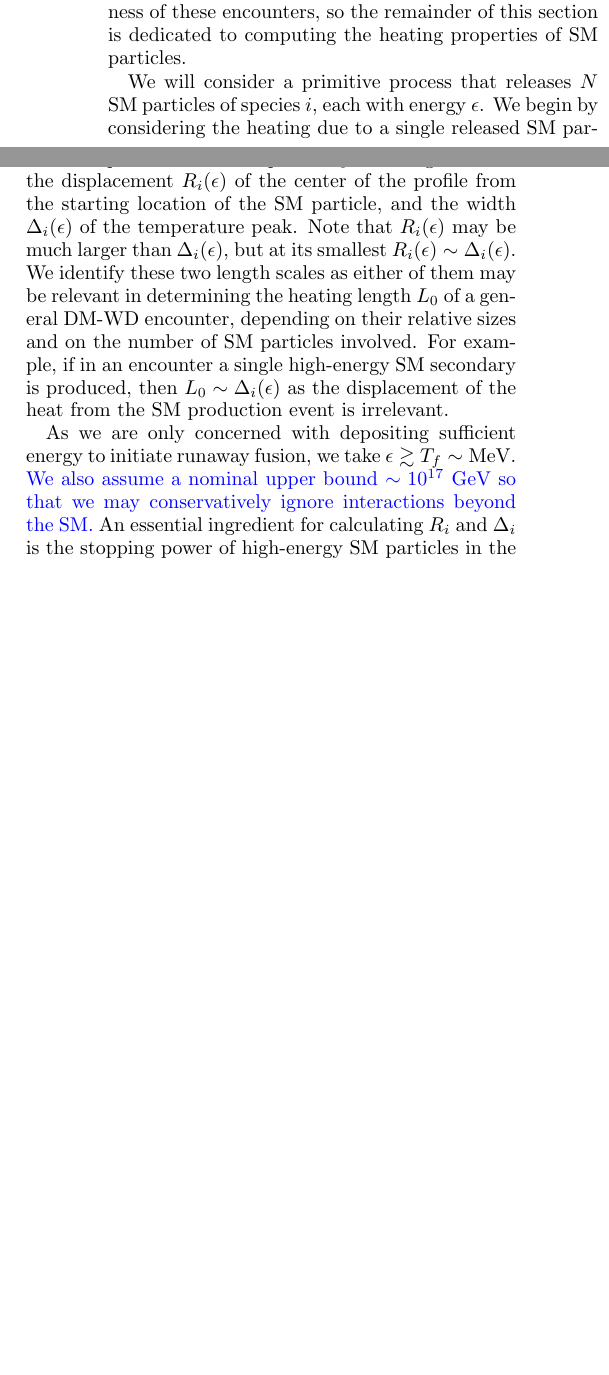
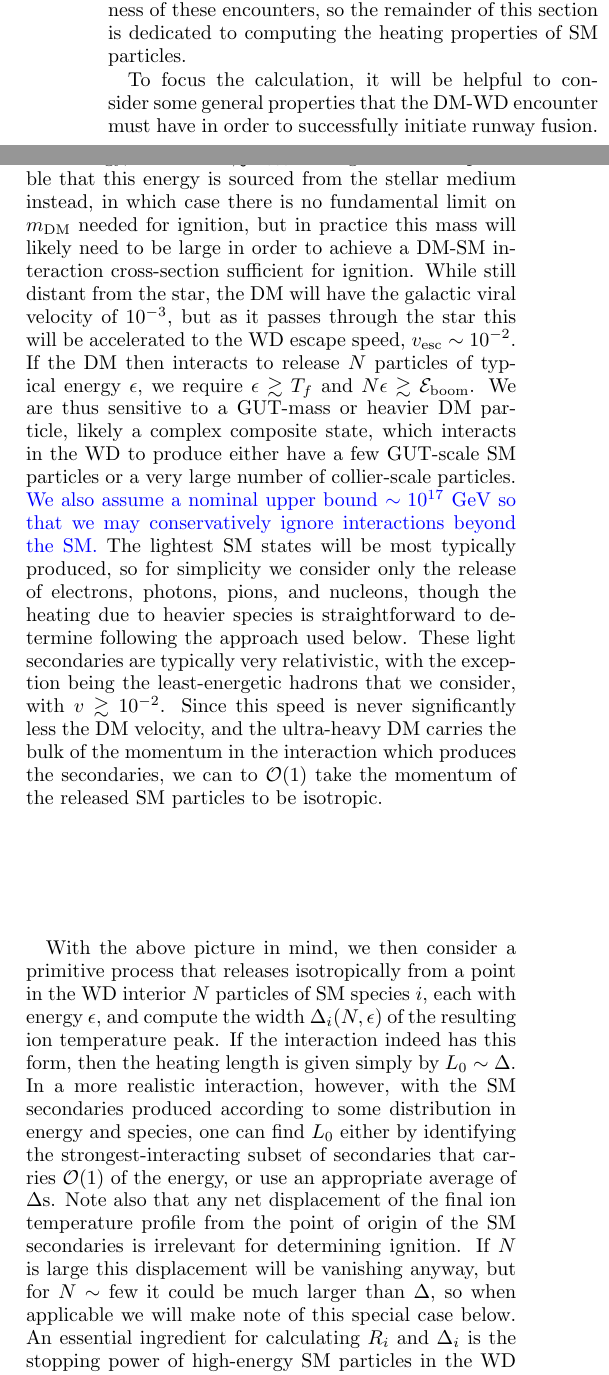
Before and after one commit to vijayoct27/Qballs, a LaTeX paper (White Dwarf Particle Detector.tex): two parts of the columns of page 3 of 13, joined at a grey line, cut so that both start at the same text, the shorter picture padded with empty space. Compiled offline with pdfLaTeX; a LaTeX package or settings file that is missing is left out.

Commit message:
new setup for heating length section - kinda long, maybe needs partially splitting off into a new section

```diff
--- a/White Dwarf Particle Detector.tex
+++ b/White Dwarf Particle Detector.tex
@@ -25,6 +25,7 @@
 \usepackage{appendix}
 
 \newcommand{\Ez}{\mathcal{E}_0}
+\newcommand{\Eboom}{\mathcal{E}_\text{boom}}
 
 \newcommand{\OO}{\mathcal{O}}
 \newcommand{\LL}{\mathcal{L}}
@@ -177,16 +178,22 @@ DM encounters that heat the star through this SM-mediated mechanism will be the
 For these processes, the unknown DM physics serves only to determine the initial distribution of the SM particles produced in the star, while the heating proceeds entirely though known SM interactions.
 It is therefore necessary to understand how energy is transferred from SM particles to the stellar medium in order to assess the explosiveness of these encounters, so the remainder of this section is dedicated to computing the heating properties of SM particles.
 
-We will consider a primitive process that releases $N$ SM particles of species $i$, each with energy $\epsilon$.
-We begin by considering the heating due to a single released SM particle of energy $\epsilon$ and species $i$, which is most accurately described by the shape of the resulting temperature profile.
-We parameterize this profile by two length scales: the displacement $R_i(\epsilon)$ of the center of the profile from the starting location of the SM particle, and the width $\Delta_i(\epsilon)$ of the temperature peak.
-Note that $R_i(\epsilon)$ may be much larger than $\Delta_i(\epsilon)$, but at its smallest $R_i(\epsilon) \sim \Delta_i(\epsilon)$.
-We identify these two length scales as either of them may be relevant in determining the heating length $L_0$ of a general DM-WD encounter, depending on their relative sizes and on the number of SM particles involved.
-For example, if in an encounter a single high-energy SM secondary is produced, then $L_0 \sim \Delta_i(\epsilon)$ as the displacement of the heat from the SM production event is irrelevant.
+To focus the calculation, it will be helpful to consider some general properties that the DM-WD encounter must have in order to successfully initiate runway fusion.
+We focus on ultra-heavy DM candidates - if the energy of the secondaries is sourced from the DM's kinetic or mas energy, then $m_\text{DM} \gtrsim \Eboom$ for ignition.
+It is possible that this energy is sourced from the stellar medium instead, in which case there is no fundamental limit on $m_\text{DM}$ needed for ignition, but in practice this mass will likely need to be large in order to achieve a DM-SM interaction cross-section sufficient for ignition.
+While still distant from the star, the DM will have the galactic viral velocity of $10^{-3}$, but as it passes through the star this will be accelerated to the WD escape speed, $v_\text{esc} \sim 10^{-2}$.
+If the DM then interacts to release $N$ particles of typical energy $\epsilon$, we require $\epsilon \gtrsim T_f$ and $N \epsilon \gtrsim \Eboom$.
+We are thus sensitive to a GUT-mass or heavier DM particle, likely a complex composite state, which interacts in the WD to produce either have a few GUT-scale SM particles or a very large number of collier-scale particles.
+\textcolor{blue}{We also assume a nominal upper bound $\sim 10^{17} ~\GeV$ so that we may conservatively ignore interactions beyond the SM.}
+The lightest SM states will be most typically produced, so for simplicity we consider only the release of electrons, photons, pions, and nucleons, though the heating due to heavier species is straightforward to determine following the approach used below.
+These light secondaries are typically very relativistic, with the exception being the least-energetic hadrons that we consider, with $v \gtrsim 10^{-2}$.
+Since this speed is never significantly less the DM velocity, and the ultra-heavy DM carries the bulk of the momentum in the interaction which produces the secondaries, we can to $\OO(1)$ take the momentum of the released SM particles to be isotropic.
 
-
-As we are only concerned with depositing sufficient energy to initiate runaway fusion, we take $\epsilon \gtrsim T_f \sim \text{MeV}$.
-\textcolor{blue}{We also assume a nominal upper bound $\sim 10^{17} ~\GeV$ so that we may conservatively ignore interactions beyond the SM.}
+With the above picture in mind, we then consider a primitive process that releases isotropically from a point in the WD interior $N$ particles of SM species $i$, each with energy $\epsilon$, and compute the width $\Delta_i(N, \epsilon)$ of the resulting ion temperature peak.
+If the interaction indeed has this form, then the heating length is given simply by $L_0 \sim \Delta$.
+In a more realistic interaction, however, with the SM secondaries produced according to some distribution in energy and species, one can find $L_0$ either by identifying the strongest-interacting subset of secondaries that carries $\OO(1)$ of the energy, or use an appropriate average of $\Delta$s.
+Note also that any net displacement of the final ion temperature profile from the point of origin of the SM secondaries is irrelevant for determining ignition.
+If $N$ is large this displacement will be vanishing anyway, but for $N \sim \text{few}$ it could be much larger than $\Delta$, so when applicable we will make note of this special case below.
 An essential ingredient for calculating $R_i$ and $\Delta_i$ is the stopping power of high-energy SM particles in the WD medium.
 To this end, we summarize here as needed the dominant sources of energy loss for each species while a more detailed analysis is reserved for Appendix \ref{sec:appendix}.
 
```
Also changed, not shown: White Dwarf Particle Detector.pdf, White Dwarf Particle Detector.tex (4 more changed lines), 1 other file.
